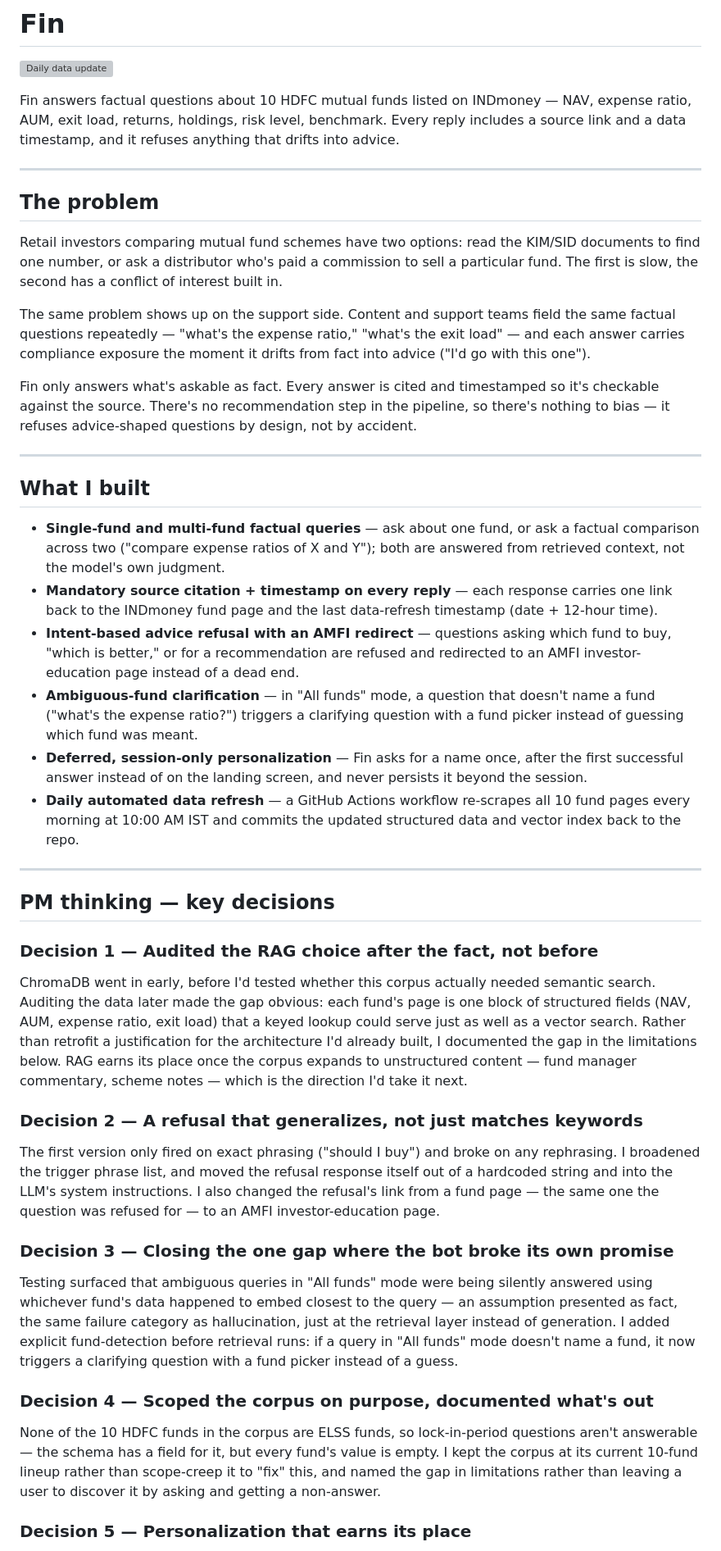
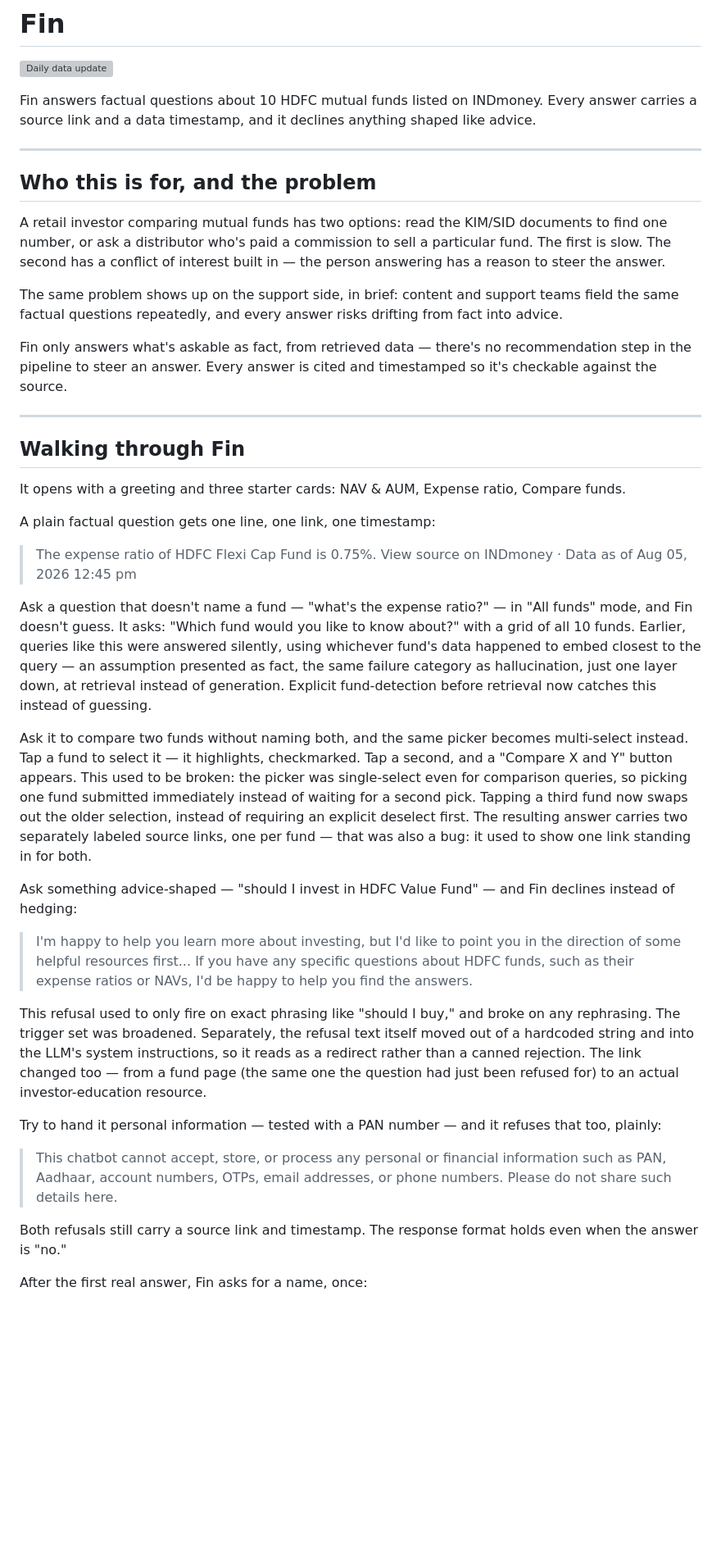
Before and after one commit to gauravi2096/Chatbot_MutualFunds, a Markdown page: README.md, the part around one of its changes. Shown at 82% size. Drawn GitHub-style; blank space fills up the shorter version; grey boxes are pictures that could not be loaded.

Commit message:
Restructure README as a walkthrough instead of a feature list + decision log
Replaces the separate "What I built" / "PM thinking" sections with one
continuous narrative that walks through using Fin, with the reasoning for
each fix inline right after the feature it explains instead of quarantined
under "Decision N" headers. Drops the decorative stack badges for one real
one (the daily-data-update workflow status). Drops the RAG/ChromaDB
architecture aside entirely per this pass's scope. Setup and limitations
sections carry over mechanically, unchanged in substance.

Co-Authored-By: Claude Sonnet 5 <noreply@anthropic.com>

```diff
--- a/README.md
+++ b/README.md
@@ -2,48 +2,44 @@
 
 [![Daily data update](https://github.com/gauravi2096/Chatbot_MutualFunds/actions/workflows/daily-data-update.yml/badge.svg)](https://github.com/gauravi2096/Chatbot_MutualFunds/actions/workflows/daily-data-update.yml)
 
-Fin answers factual questions about 10 HDFC mutual funds listed on INDmoney — NAV, expense ratio, AUM, exit load, returns, holdings, risk level, benchmark. Every reply includes a source link and a data timestamp, and it refuses anything that drifts into advice.
+Fin answers factual questions about 10 HDFC mutual funds listed on INDmoney. Every answer carries a source link and a data timestamp, and it declines anything shaped like advice.
 
 ---
 
-## The problem
+## Who this is for, and the problem
 
-Retail investors comparing mutual fund schemes have two options: read the KIM/SID documents to find one number, or ask a distributor who's paid a commission to sell a particular fund. The first is slow, the second has a conflict of interest built in.
+A retail investor comparing mutual funds has two options: read the KIM/SID documents to find one number, or ask a distributor who's paid a commission to sell a particular fund. The first is slow. The second has a conflict of interest built in — the person answering has a reason to steer the answer.
 
-The same problem shows up on the support side. Content and support teams field the same factual questions repeatedly — "what's the expense ratio," "what's the exit load" — and each answer carries compliance exposure the moment it drifts from fact into advice ("I'd go with this one").
+The same problem shows up on the support side, in brief: content and support teams field the same factual questions repeatedly, and every answer risks drifting from fact into advice.
 
-Fin only answers what's askable as fact. Every answer is cited and timestamped so it's checkable against the source. There's no recommendation step in the pipeline, so there's nothing to bias — it refuses advice-shaped questions by design, not by accident.
+Fin only answers what's askable as fact, from retrieved data — there's no recommendation step in the pipeline to steer an answer. Every answer is cited and timestamped so it's checkable against the source.
 
 ---
 
-## What I built
+## Walking through Fin
 
-- **Single-fund and multi-fund factual queries** — ask about one fund, or ask a factual comparison across two ("compare expense ratios of X and Y"); both are answered from retrieved context, not the model's own judgment.
-- **Mandatory source citation + timestamp on every reply** — each response carries one link back to the INDmoney fund page and the last data-refresh timestamp (date + 12-hour time).
-- **Intent-based advice refusal with an AMFI redirect** — questions asking which fund to buy, "which is better," or for a recommendation are refused and redirected to an AMFI investor-education page instead of a dead end.
-- **Ambiguous-fund clarification** — in "All funds" mode, a question that doesn't name a fund ("what's the expense ratio?") triggers a clarifying question with a fund picker instead of guessing which fund was meant.
-- **Deferred, session-only personalization** — Fin asks for a name once, after the first successful answer instead of on the landing screen, and never persists it beyond the session.
-- **Daily automated data refresh** — a GitHub Actions workflow re-scrapes all 10 fund pages every morning at 10:00 AM IST and commits the updated structured data and vector index back to the repo.
+It opens with a greeting and three starter cards: NAV & AUM, Expense ratio, Compare funds.
 
----
+A plain factual question gets one line, one link, one timestamp:
 
-## PM thinking — key decisions
+> The expense ratio of HDFC Flexi Cap Fund is 0.75%.
+> View source on INDmoney · Data as of Aug 05, 2026 12:45 pm
 
-### Decision 1 — Audited the RAG choice after the fact, not before
+Ask a question that doesn't name a fund — "what's the expense ratio?" — in "All funds" mode, and Fin doesn't guess. It asks: "Which fund would you like to know about?" with a grid of all 10 funds. Earlier, queries like this were answered silently, using whichever fund's data happened to embed closest to the query — an assumption presented as fact, the same failure category as hallucination, just one layer down, at retrieval instead of generation. Explicit fund-detection before retrieval now catches this instead of guessing.
 
-ChromaDB went in early, before I'd tested whether this corpus actually needed semantic search. Auditing the data later made the gap obvious: each fund's page is one block of structured fields (NAV, AUM, expense ratio, exit load) that a keyed lookup could serve just as well as a vector search. Rather than retrofit a justification for the architecture I'd already built, I documented the gap in the limitations below. RAG earns its place once the corpus expands to unstructured content — fund manager commentary, scheme notes — which is the direction I'd take it next.
+Ask it to compare two funds without naming both, and the same picker becomes multi-select instead. Tap a fund to select it — it highlights, checkmarked. Tap a second, and a "Compare X and Y" button appears. This used to be broken: the picker was single-select even for comparison queries, so picking one fund submitted immediately instead of waiting for a second pick. Tapping a third fund now swaps out the older selection, instead of requiring an explicit deselect first. The resulting answer carries two separately labeled source links, one per fund — that was also a bug: it used to show one link standing in for both.
 
-### Decision 2 — A refusal that generalizes, not just matches keywords
+Ask something advice-shaped — "should I invest in HDFC Value Fund" — and Fin declines instead of hedging:
 
-The first version only fired on exact phrasing ("should I buy") and broke on any rephrasing. I broadened the trigger phrase list, and moved the refusal response itself out of a hardcoded string and into the LLM's system instructions. I also changed the refusal's link from a fund page — the same one the question was refused for — to an AMFI investor-education page.
+> I'm happy to help you learn more about investing, but I'd like to point you in the direction of some helpful resources first... If you have any specific questions about HDFC funds, such as their expense ratios or NAVs, I'd be happy to help you find the answers.
 
-### Decision 3 — Closing the one gap where the bot broke its own promise
+This refusal used to only fire on exact phrasing like "should I buy," and broke on any rephrasing. The trigger set was broadened. Separately, the refusal text itself moved out of a hardcoded string and into the LLM's system instructions, so it reads as a redirect rather than a canned rejection. The link changed too — from a fund page (the same one the question had just been refused for) to an actual investor-education resource.
 
-Testing surfaced that ambiguous queries in "All funds" mode were being silently answered using whichever fund's data happened to embed closest to the query — an assumption presented as fact, the same failure category as hallucination, just at the retrieval layer instead of generation. I added explicit fund-detection before retrieval runs: if a query in "All funds" mode doesn't name a fund, it now triggers a clarifying question with a fund picker instead of a guess.
+Try to hand it personal information — tested with a PAN number — and it refuses that too, plainly:
 
-### Decision 4 — Scoped the corpus on purpose, documented what's out
+> This chatbot cannot accept, store, or process any personal or financial information such as PAN, Aadhaar, account numbers, OTPs, email addresses, or phone numbers. Please do not share such details here.
 
-None of the 10 HDFC funds in the corpus are ELSS funds, so lock-in-period questions aren't answerable — the schema has a field for it, but every fund's value is empty. I kept the corpus at its current 10-fund lineup rather than scope-creep it to "fix" this, and named the gap in limitations rather than leaving a user to discover it by asking and getting a non-answer.
+Both refusals still carry a source link and timestamp. The response format holds even when the answer is "no."
 
-### Decision 5 — Personalization that earns its place
+After the first real answer, Fin asks for a name, once:
 
```
Also changed, not shown: other parts of README.md (+2 -18 lines).
